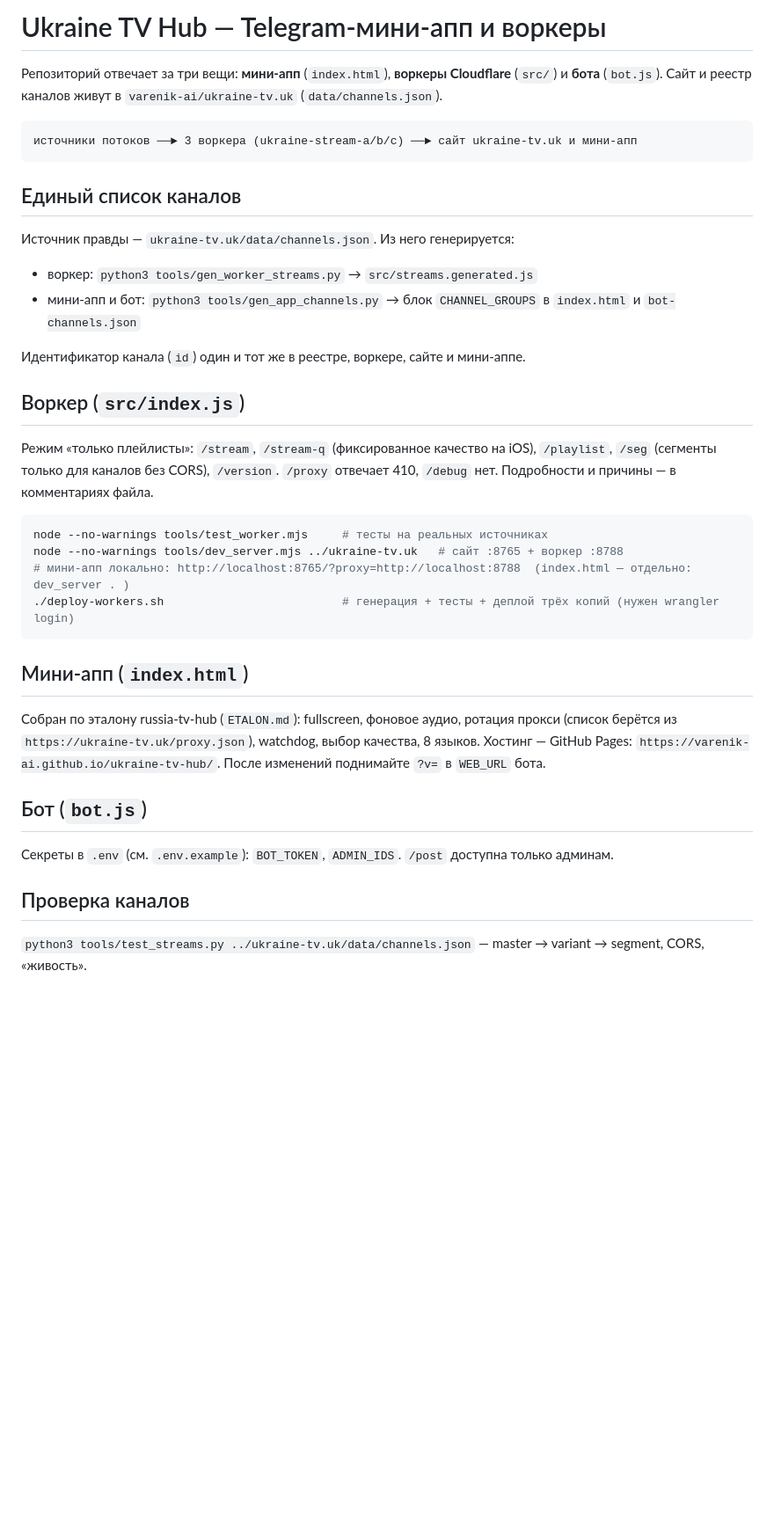
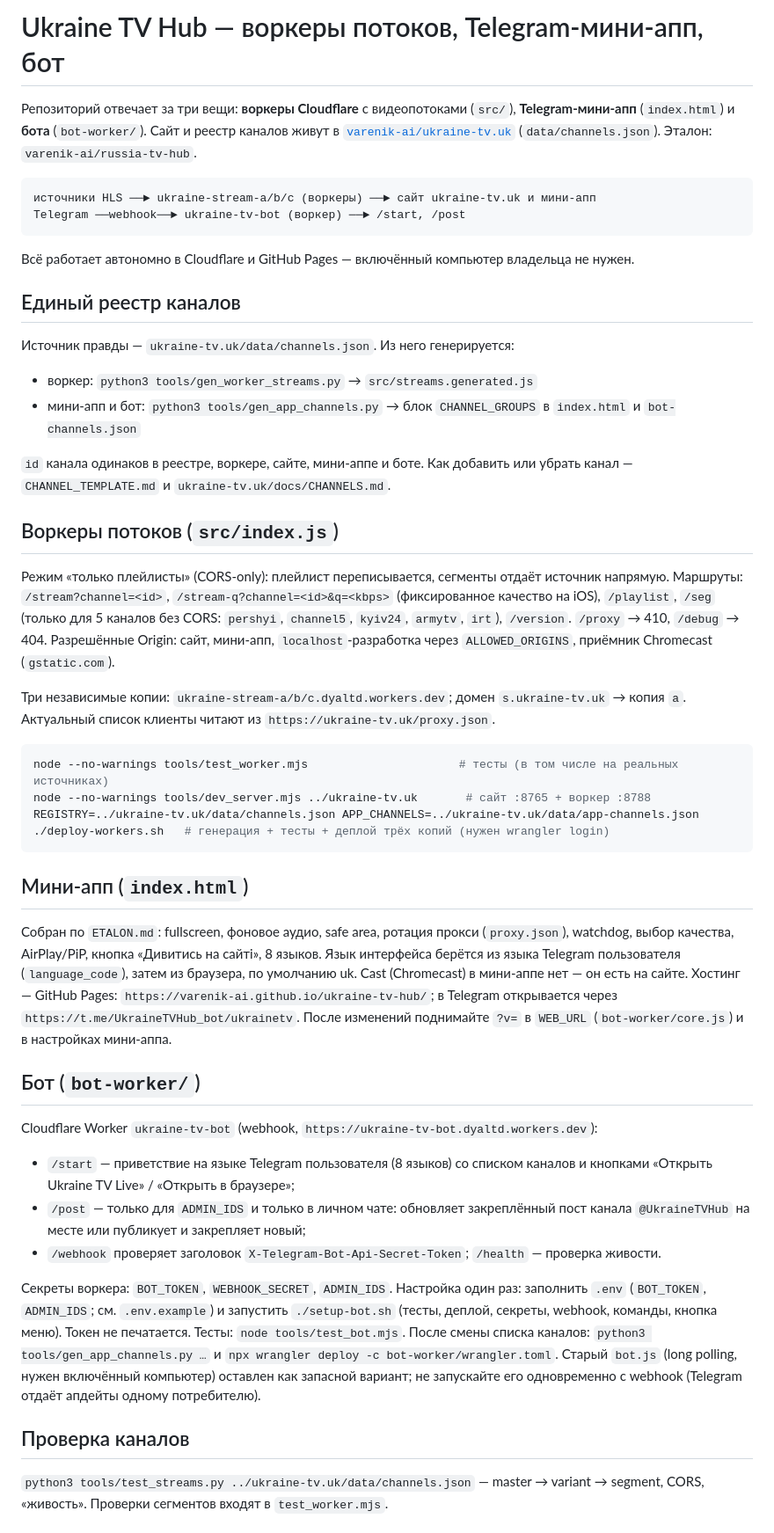
Before and after one commit to varenik-ai/ukraine-tv-hub, a Markdown page: README.md, the part around one of its changes. Shown at 88% size. Drawn GitHub-style; blank space fills up the shorter version.

Commit message:
docs: README rewrite (workers, mini app, webhook bot), CHANNEL_TEMPLATE.md, CLAUDE.md
Co-Authored-By: Claude Sonnet 5.5 <noreply@anthropic.com>

````diff
--- a/README.md
+++ b/README.md
@@ -1,37 +1,45 @@
-# Ukraine TV Hub — Telegram-мини-апп и воркеры
+# Ukraine TV Hub — воркеры потоков, Telegram-мини-апп, бот
 
-Репозиторий отвечает за три вещи: **мини-апп** (`index.html`), **воркеры Cloudflare** (`src/`) и **бота** (`bot.js`).
-Сайт и реестр каналов живут в `varenik-ai/ukraine-tv.uk` (`data/channels.json`).
+Репозиторий отвечает за три вещи: **воркеры Cloudflare** с видеопотоками (`src/`), **Telegram-мини-апп** (`index.html`) и **бота** (`bot-worker/`). Сайт и реестр каналов живут в [`varenik-ai/ukraine-tv.uk`](https://github.com/varenik-ai/ukraine-tv.uk) (`data/channels.json`). Эталон: `varenik-ai/russia-tv-hub`.
 
 ```
-источники потоков ──► 3 воркера (ukraine-stream-a/b/c) ──► сайт ukraine-tv.uk и мини-апп
+источники HLS ──► ukraine-stream-a/b/c (воркеры) ──► сайт ukraine-tv.uk и мини-апп
+Telegram ──webhook──► ukraine-tv-bot (воркер) ──► /start, /post
 ```
 
-## Единый список каналов
+Всё работает автономно в Cloudflare и GitHub Pages — включённый компьютер владельца не нужен.
+
+## Единый реестр каналов
 Источник правды — `ukraine-tv.uk/data/channels.json`. Из него генерируется:
 - воркер: `python3 tools/gen_worker_streams.py` → `src/streams.generated.js`
 - мини-апп и бот: `python3 tools/gen_app_channels.py` → блок `CHANNEL_GROUPS` в `index.html` и `bot-channels.json`
 
-Идентификатор канала (`id`) один и тот же в реестре, воркере, сайте и мини-аппе.
+`id` канала одинаков в реестре, воркере, сайте, мини-аппе и боте. Как добавить или убрать канал — `CHANNEL_TEMPLATE.md` и `ukraine-tv.uk/docs/CHANNELS.md`.
 
-## Воркер (`src/index.js`)
-Режим «только плейлисты»: `/stream`, `/stream-q` (фиксированное качество на iOS), `/playlist`, `/seg` (сегменты только для каналов без CORS), `/version`.
-`/proxy` отвечает 410, `/debug` нет. Подробности и причины — в комментариях файла.
+## Воркеры потоков (`src/index.js`)
+Режим «только плейлисты» (CORS-only): плейлист переписывается, сегменты отдаёт источник напрямую. Маршруты: `/stream?channel=<id>`, `/stream-q?channel=<id>&q=<kbps>` (фиксированное качество на iOS), `/playlist`, `/seg` (только для 5 каналов без CORS: `pershyi`, `channel5`, `kyiv24`, `armytv`, `irt`), `/version`. `/proxy` → 410, `/debug` → 404. Разрешённые Origin: сайт, мини-апп, `localhost`-разработка через `ALLOWED_ORIGINS`, приёмник Chromecast (`gstatic.com`).
+
+Три независимые копии: `ukraine-stream-a/b/c.dyaltd.workers.dev`; домен `s.ukraine-tv.uk` → копия `a`. Актуальный список клиенты читают из `https://ukraine-tv.uk/proxy.json`.
 
 ```bash
-node --no-warnings tools/test_worker.mjs     # тесты на реальных источниках
-node --no-warnings tools/dev_server.mjs ../ukraine-tv.uk   # сайт :8765 + воркер :8788
-# мини-апп локально: http://localhost:8765/?proxy=http://localhost:8788  (index.html — отдельно: dev_server . )
-./deploy-workers.sh                          # генерация + тесты + деплой трёх копий (нужен wrangler login)
+node --no-warnings tools/test_worker.mjs                      # тесты (в том числе на реальных источниках)
+node --no-warnings tools/dev_server.mjs ../ukraine-tv.uk       # сайт :8765 + воркер :8788
+REGISTRY=../ukraine-tv.uk/data/channels.json APP_CHANNELS=../ukraine-tv.uk/data/app-channels.json ./deploy-workers.sh   # генерация + тесты + деплой трёх копий (нужен wrangler login)
 ```
 
 ## Мини-апп (`index.html`)
-Собран по эталону russia-tv-hub (`ETALON.md`): fullscreen, фоновое аудио, ротация прокси (список берётся из `https://ukraine-tv.uk/proxy.json`), watchdog, выбор качества, 8 языков.
-Хостинг — GitHub Pages: `https://varenik-ai.github.io/ukraine-tv-hub/`. После изменений поднимайте `?v=` в `WEB_URL` бота.
+Собран по `ETALON.md`: fullscreen, фоновое аудио, safe area, ротация прокси (`proxy.json`), watchdog, выбор качества, AirPlay/PiP, кнопка «Дивитись на сайті», 8 языков. Язык интерфейса берётся из языка Telegram пользователя (`language_code`), затем из браузера, по умолчанию uk. Cast (Chromecast) в мини-аппе нет — он есть на сайте.
+Хостинг — GitHub Pages: `https://varenik-ai.github.io/ukraine-tv-hub/`; в Telegram открывается через `https://t.me/UkraineTVHub_bot/ukrainetv`. После изменений поднимайте `?v=` в `WEB_URL` (`bot-worker/core.js`) и в настройках мини-аппа.
 
-## Бот (`bot.js`)
-Секреты в `.env` (см. `.env.example`): `BOT_TOKEN`, `ADMIN_IDS`. `/post` доступна только админам.
+## Бот (`bot-worker/`)
+Cloudflare Worker `ukraine-tv-bot` (webhook, `https://ukraine-tv-bot.dyaltd.workers.dev`):
+- `/start` — приветствие на языке Telegram пользователя (8 языков) со списком каналов и кнопками «Открыть Ukraine TV Live» / «Открыть в браузере»;
+- `/post` — только для `ADMIN_IDS` и только в личном чате: обновляет закреплённый пост канала `@UkraineTVHub` на месте или публикует и закрепляет новый;
+- `/webhook` проверяет заголовок `X-Telegram-Bot-Api-Secret-Token`; `/health` — проверка живости.
+
+Секреты воркера: `BOT_TOKEN`, `WEBHOOK_SECRET`, `ADMIN_IDS`. Настройка один раз: заполнить `.env` (`BOT_TOKEN`, `ADMIN_IDS`; см. `.env.example`) и запустить `./setup-bot.sh` (тесты, деплой, секреты, webhook, команды, кнопка меню). Токен не печатается. Тесты: `node tools/test_bot.mjs`. После смены списка каналов: `python3 tools/gen_app_channels.py …` и `npx wrangler deploy -c bot-worker/wrangler.toml`.
+Старый `bot.js` (long polling, нужен включённый компьютер) оставлен как запасной вариант; не запускайте его одновременно с webhook (Telegram отдаёт апдейты одному потребителю).
 
 ## Проверка каналов
-`python3 tools/test_streams.py ../ukraine-tv.uk/data/channels.json` — master → variant → segment, CORS, «живость».
+`python3 tools/test_streams.py ../ukraine-tv.uk/data/channels.json` — master → variant → segment, CORS, «живость». Проверки сегментов входят в `test_worker.mjs`.
 
````
Also changed, not shown: other parts of README.md (+10 -6 lines), CHANNEL_TEMPLATE.md (added, +21 -0 lines), CLAUDE.md (added, +19 -0 lines).
